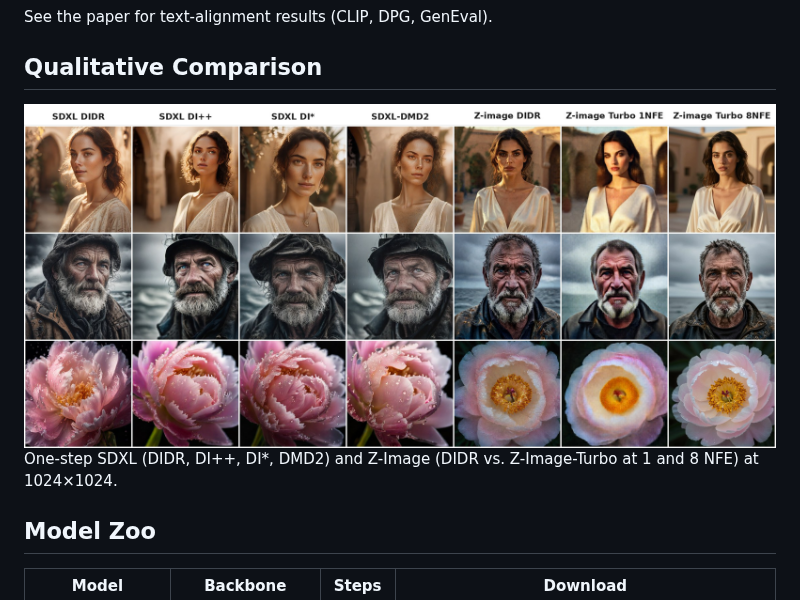
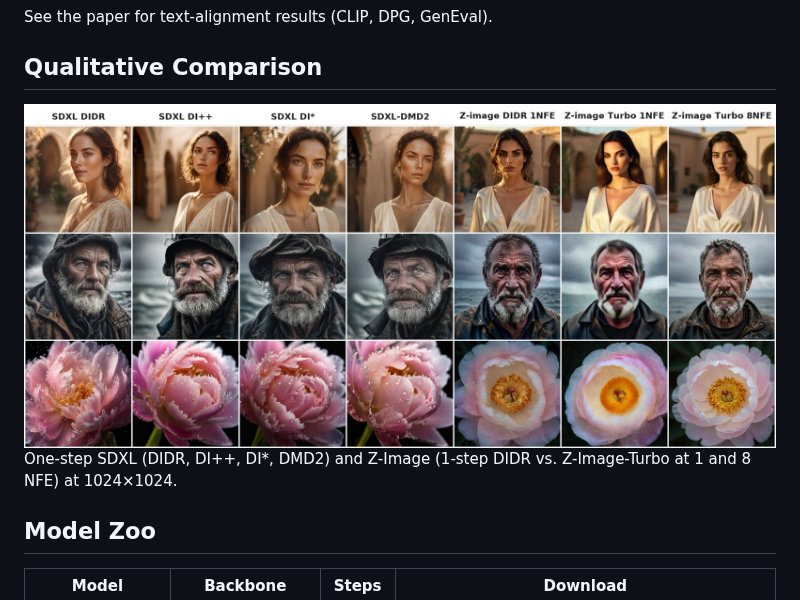
Before and after one commit to Junyi-W/DIDR, a Markdown page: README.md, the part around the change. Rendered like a GitHub page; pictures changed too: assets/comparison.jpg.

Commit message:
Label Z-Image DIDR as 1NFE in comparison figure

```diff
--- a/README.md
+++ b/README.md
@@ -85,7 +85,7 @@ See the paper for text-alignment results (CLIP, DPG, GenEval).
 <img src="assets/comparison.jpg" width="100%" alt="Qualitative comparison">
 </div>
 
-One-step SDXL (DIDR, DI++, DI\*, DMD2) and Z-Image (DIDR vs. Z-Image-Turbo at 1 and 8 NFE) at 1024×1024.
+One-step SDXL (DIDR, DI++, DI\*, DMD2) and Z-Image (1-step DIDR vs. Z-Image-Turbo at 1 and 8 NFE) at 1024×1024.
 
 ## Model Zoo
 
```
